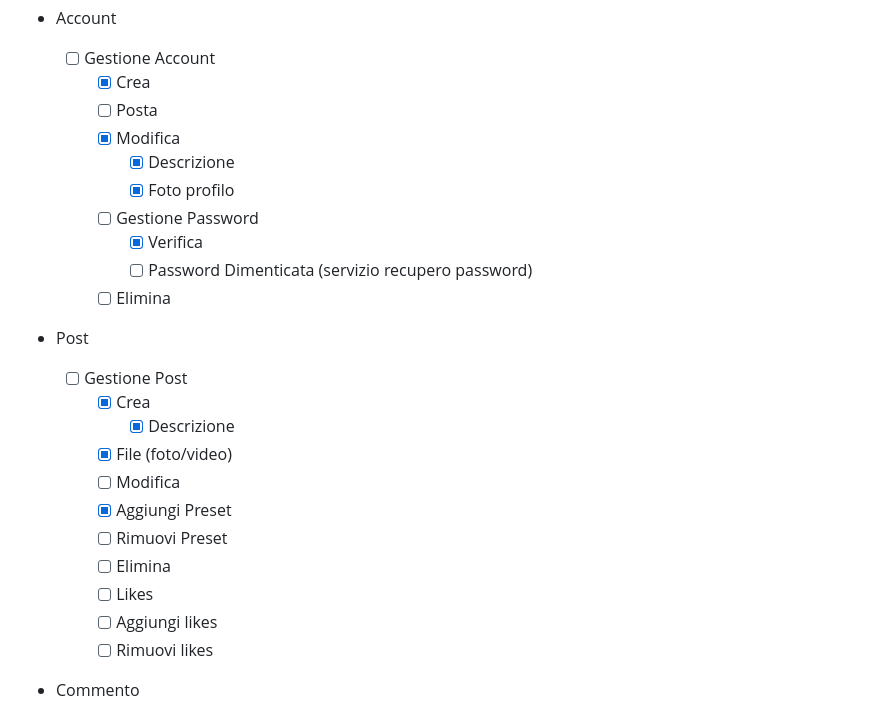
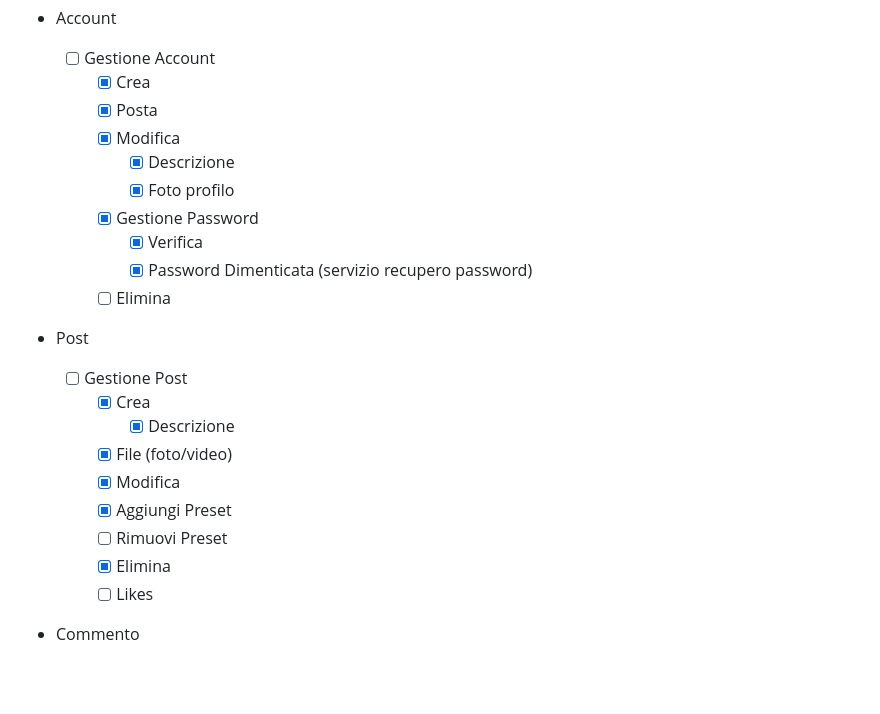
Before and after one commit to VolpiSte/ProgQuinta, a Markdown page: README.md, the part around the change. Drawn GitHub-style; blank space fills up the shorter version.

```diff
--- a/README.md
+++ b/README.md
@@ -31,26 +31,24 @@ Dubbi e consigli su foto e video
 * Account
     - [ ] Gestione Account
         - [x] Crea
-        - [ ] Posta
+        - [x] Posta
         - [x] Modifica
             - [x] Descrizione
             - [x] Foto profilo
-        - [ ] Gestione Password
+        - [x] Gestione Password
             - [x] Verifica
-            - [ ] Password Dimenticata (servizio recupero password)
+            - [x] Password Dimenticata (servizio recupero password)
         - [ ] Elimina
 * Post
     - [ ] Gestione Post
         - [x] Crea
             - [x] Descrizione
         - [x] File (foto/video)
-        - [ ] Modifica
+        - [x] Modifica
         - [x] Aggiungi Preset
         - [ ] Rimuovi Preset
-        - [ ] Elimina
+        - [x] Elimina
         - [ ] Likes
-        - [ ] Aggiungi likes
-        - [ ] Rimuovi likes
 * Commento
     - [ ] Gestione Commento
         - [ ] Crea
```
